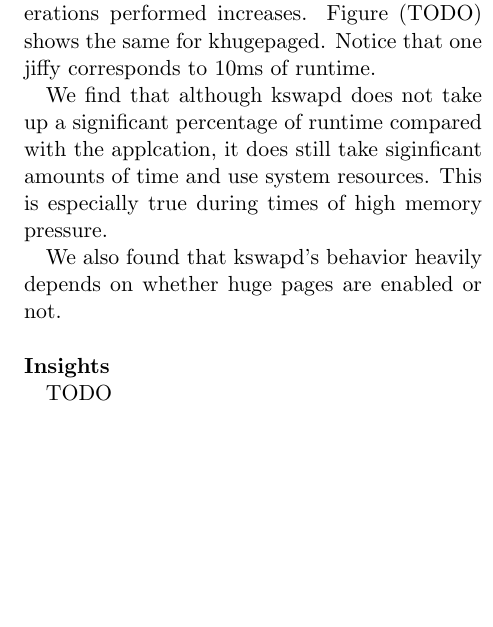
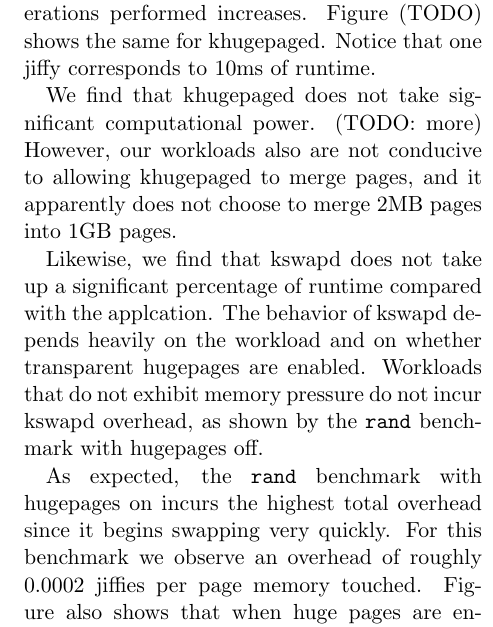
Before and after one commit to mark-i-m/journey, a LaTeX paper (paper.tex): part of one column of page 9 of 12, cut so that both start at the same text, the shorter picture padded with empty space. Compiled offline with pdfLaTeX.

Commit message:
Working on kswapd section

```diff
--- a/paper.tex
+++ b/paper.tex
@@ -575,10 +575,18 @@ Figure (TODO) shows the total number of jiffies spent running kswapd as the
 number of operations performed increases. Figure (TODO) shows the same for
 khugepaged. Notice that one jiffy corresponds to 10ms of runtime.
 
-We find that although kswapd does not take up a significant
-percentage of runtime compared with the applcation, it does still take
-siginficant amounts of time and use system resources. This is especially true
-during times of high memory pressure.
+We find that khugepaged does not take significant computational power. (TODO:
+more) However, our workloads also are not conducive to allowing khugepaged to
+merge pages, and it apparently does not choose to merge 2MB pages into 1GB
+pages.
 
-We also found that kswapd's behavior heavily depends on whether huge pages are
-enabled or not.
+Likewise, we find that kswapd does not take up a significant percentage of
+runtime compared with the applcation. The behavior of kswapd depends heavily on
+the workload and on whether transparent hugepages are enabled. Workloads that do
+not exhibit memory pressure do not incur kswapd overhead, as shown by the
+\texttt{rand} benchmark with hugepages off.
+
+As expected, the \texttt{rand} benchmark with hugepages on incurs the highest
+total overhead since it begins swapping very quickly. For this benchmark we
+observe an overhead of roughly 0.0002 jiffies per page memory touched. Figure
+also shows that when huge pages are enabled, kswapd runs for longer periods of
@@ -585,7 +610,14 @@ enabled or not.
 
 ~\\ \textbf{Insights}
 
-TODO
+kswapd and the swapping system seem to have some interesting pathological cases
+that are worth exploring further.
+
+We expect that this number increases with the size of physical memory
+because kswapd will have more pages to scan, but due to time constraints, we
+have not verified this.
+
+TODO: anything else?
 
 
 % TODO: we need to discuss implications for large memory in the insights sections more
```
Also changed, not shown: paper.tex (17 more changed lines).
